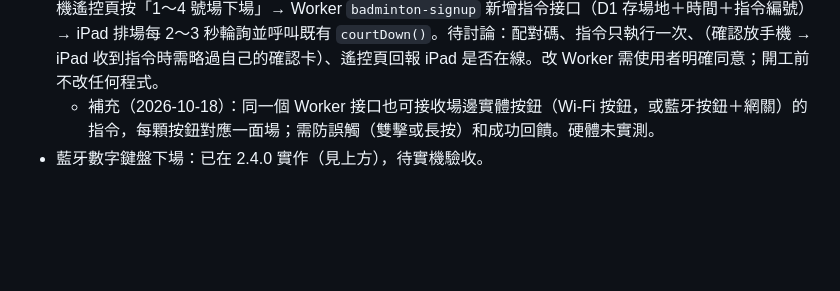
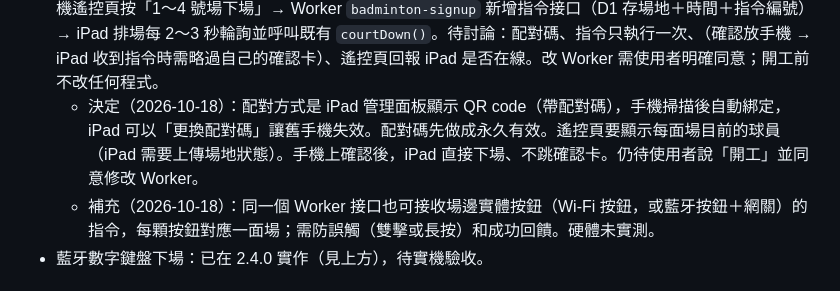
Before and after one commit to ksp4022-ko/badminton-3x3-ipad-v1, a Markdown page: HANDOFF_CLAUDE.md, the part around the change. Drawn GitHub-style; blank space fills up the shorter version.

Commit message:
Record plan A decisions: permanent pairing code, show court players
Co-Authored-By: Claude Opus 5.5 <noreply@anthropic.com>
Claude-Session: https://claude.ai/code/session_013721qt4Jqvou4Fi3U27K5S

```diff
--- a/HANDOFF_CLAUDE.md
+++ b/HANDOFF_CLAUDE.md
@@ -121,6 +121,7 @@ Pending：
 - 尚未將新版 Admin 搬回正式入口，需使用者授權。
 - 不要自行增加其他功能、升版或重做已通過的排場 / 動畫修正。
 - 遠端下場（2026-10-18 記錄，使用者選方案 A，尚未開工）：使用者決定盡量簡化、確認步驟放在手機。手機遙控頁按「1～4 號場下場」→ Worker `badminton-signup` 新增指令接口（D1 存場地＋時間＋指令編號）→ iPad 排場每 2～3 秒輪詢並呼叫既有 `courtDown()`。待討論：配對碼、指令只執行一次、（確認放手機 → iPad 收到指令時需略過自己的確認卡）、遙控頁回報 iPad 是否在線。改 Worker 需使用者明確同意；開工前不改任何程式。
+  - 決定（2026-10-18）：配對方式是 iPad 管理面板顯示 QR code（帶配對碼），手機掃描後自動綁定，iPad 可以「更換配對碼」讓舊手機失效。配對碼先做成永久有效。遙控頁要顯示每面場目前的球員（iPad 需要上傳場地狀態）。手機上確認後，iPad 直接下場、不跳確認卡。仍待使用者說「開工」並同意修改 Worker。
   - 補充（2026-10-18）：同一個 Worker 接口也可接收場邊實體按鈕（Wi‑Fi 按鈕，或藍牙按鈕＋網關）的指令，每顆按鈕對應一面場；需防誤觸（雙擊或長按）和成功回饋。硬體未實測。
 - 藍牙數字鍵盤下場：已在 2.4.0 實作（見上方），待實機驗收。
 
```
